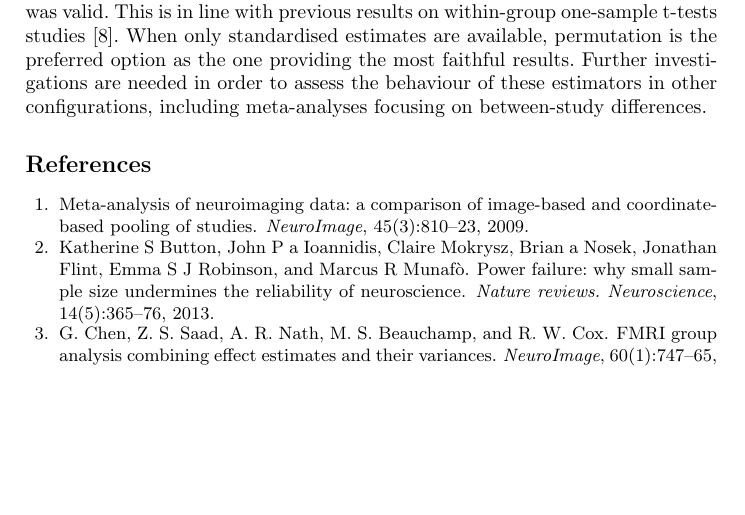
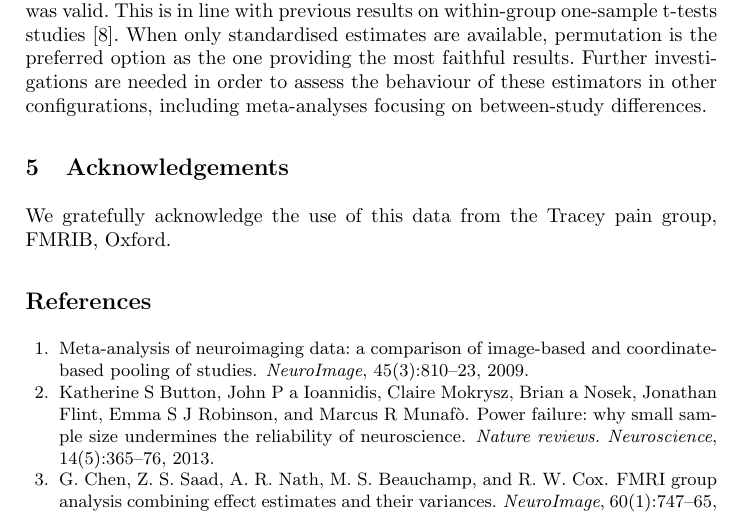
Before and after one commit to cmaumet/zmeta, a LaTeX thesis (Paper/MICCAI version/ibma_miccai.tex): part of page 8 of 8 before the commit and part of page 8 of 9 after it, cut so that both start at the same text, the shorter picture padded with empty space. Compiled offline with pdfLaTeX.

Commit message:
With acknoledgements

```diff
--- a/Paper/MICCAI version/ibma_miccai.tex
+++ b/Paper/MICCAI version/ibma_miccai.tex
@@ -272,8 +272,8 @@ Among the RFX meta-analytic approaches, GLM RFX and contrast permutations provid
 We have compared eight meta-analytic approaches in the context of one-sample test. Through simulations, we found the expected invalidity of standard FFX approaches in the presence of study heterogeneity, but also of FFX GLM even with no between-study variation. In a real dataset of 21 studies of pain, there was evidence for substantial between-study variation that supports the use of RFX meta-analytic statistics. When only contrast estimates are available, RFX GLM was valid. This is in line with previous results on within-group one-sample t-tests studies~\cite{Mumford2009}. When only standardised estimates are available, permutation is the preferred option as the one providing the most faithful results. Further investigations are needed in order to assess the behaviour of these estimators in other configurations, including meta-analyses focusing on between-study differences.
 
 
-% \section{Acknowledgements}
-% We gratefully acknowledge the use of this data from the Tracey pain group, FMRIB, Oxford.
+\section{Acknowledgements}
+We gratefully acknowledge the use of this data from the Tracey pain group, FMRIB, Oxford.
 
 %
 % ---- Bibliography ----
```
Also changed, not shown: Paper/MICCAI version/ibma_miccai.pdf.
